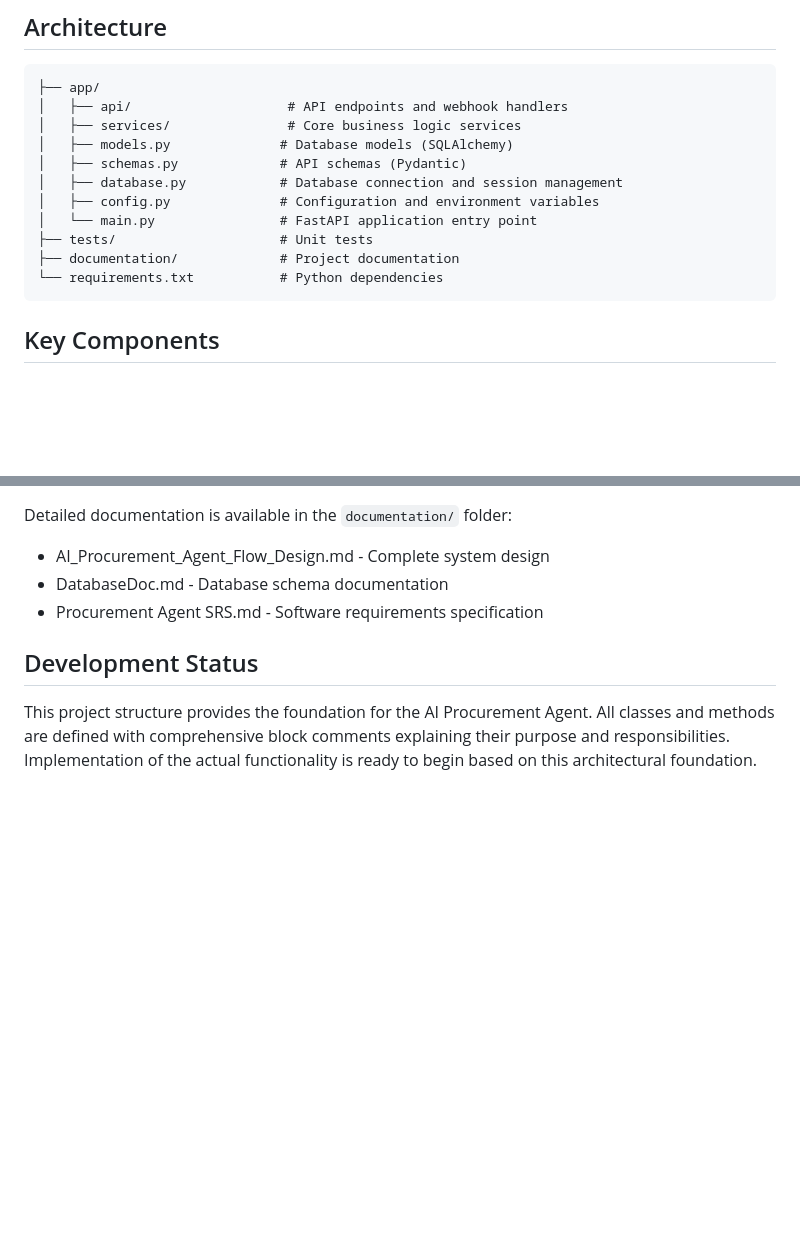
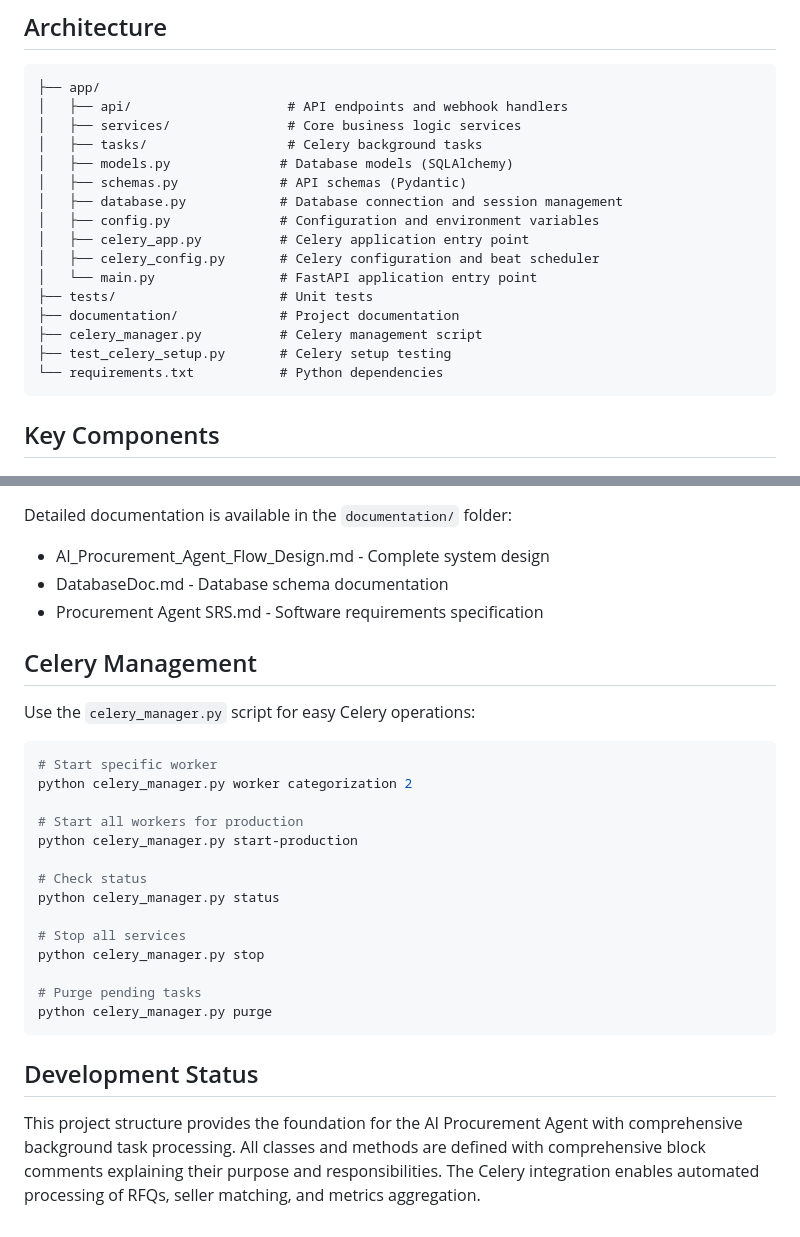
Before and after one commit to Procucev2022/ai-proc-agent-bot, a Markdown page: README.md, 2 parts joined by grey strips. GitHub-like rendering; blank space fills up the shorter version.

````diff
--- a/README.md
+++ b/README.md
@@ -19,13 +19,18 @@ This system provides intelligent procurement assistance through WhatsApp, featur
 ├── app/
 │   ├── api/                    # API endpoints and webhook handlers
 │   ├── services/               # Core business logic services
+│   ├── tasks/                  # Celery background tasks
 │   ├── models.py              # Database models (SQLAlchemy)
 │   ├── schemas.py             # API schemas (Pydantic)
 │   ├── database.py            # Database connection and session management
 │   ├── config.py              # Configuration and environment variables
+│   ├── celery_app.py          # Celery application entry point
+│   ├── celery_config.py       # Celery configuration and beat scheduler
 │   └── main.py                # FastAPI application entry point
 ├── tests/                     # Unit tests
 ├── documentation/             # Project documentation
+├── celery_manager.py          # Celery management script
+├── test_celery_setup.py       # Celery setup testing
 └── requirements.txt           # Python dependencies
 ```
 
@@ -71,6 +113,27 @@ Detailed documentation is available in the `documentation/` folder:
 - DatabaseDoc.md - Database schema documentation
 - Procurement Agent SRS.md - Software requirements specification
 
+## Celery Management
+
+Use the `celery_manager.py` script for easy Celery operations:
+
+```bash
+# Start specific worker
+python celery_manager.py worker categorization 2
+
+# Start all workers for production
+python celery_manager.py start-production
+
+# Check status
+python celery_manager.py status
+
+# Stop all services
+python celery_manager.py stop
+
+# Purge pending tasks
+python celery_manager.py purge
+```
+
 ## Development Status
 
-This project structure provides the foundation for the AI Procurement Agent. All classes and methods are defined with comprehensive block comments explaining their purpose and responsibilities. Implementation of the actual functionality is ready to begin based on this architectural foundation.
+This project structure provides the foundation for the AI Procurement Agent with comprehensive background task processing. All classes and methods are defined with comprehensive block comments explaining their purpose and responsibilities. The Celery integration enables automated processing of RFQs, seller matching, and metrics aggregation.
````
Also changed, not shown: other parts of README.md (+39 -2 lines).
